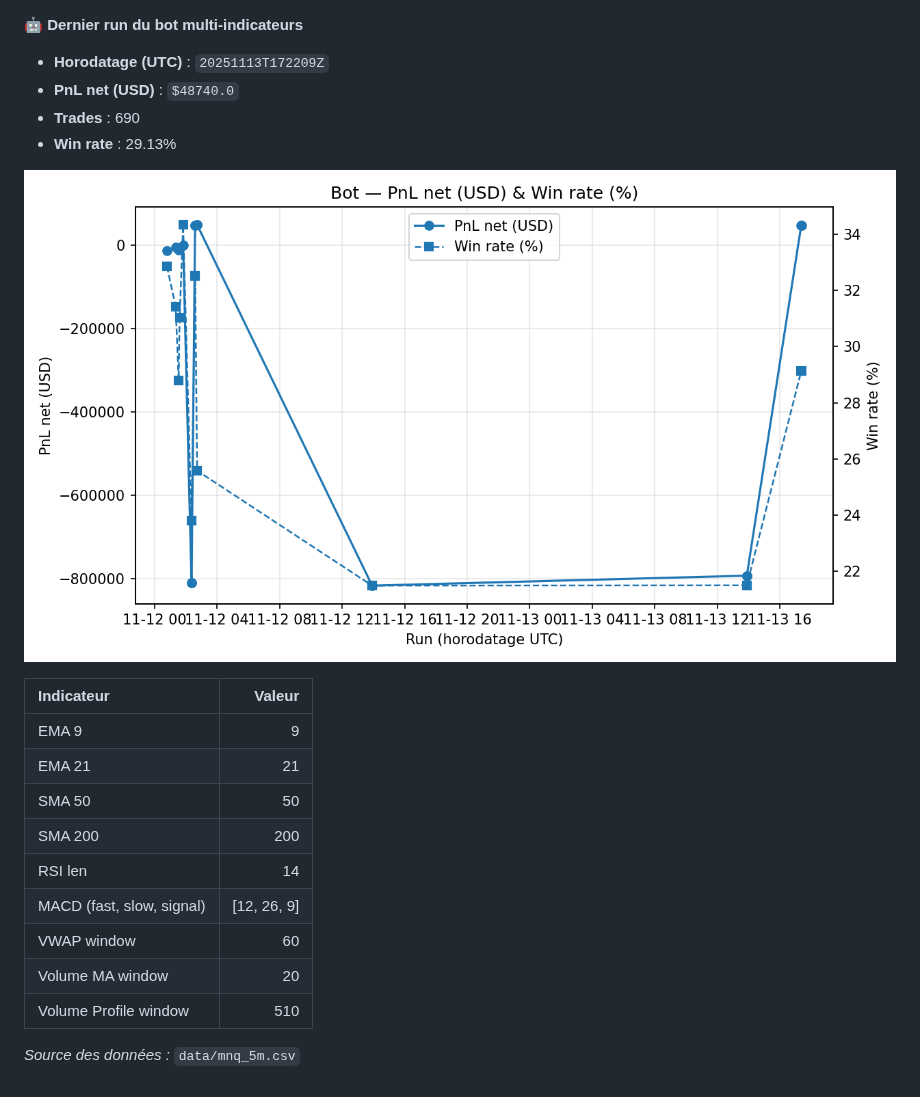
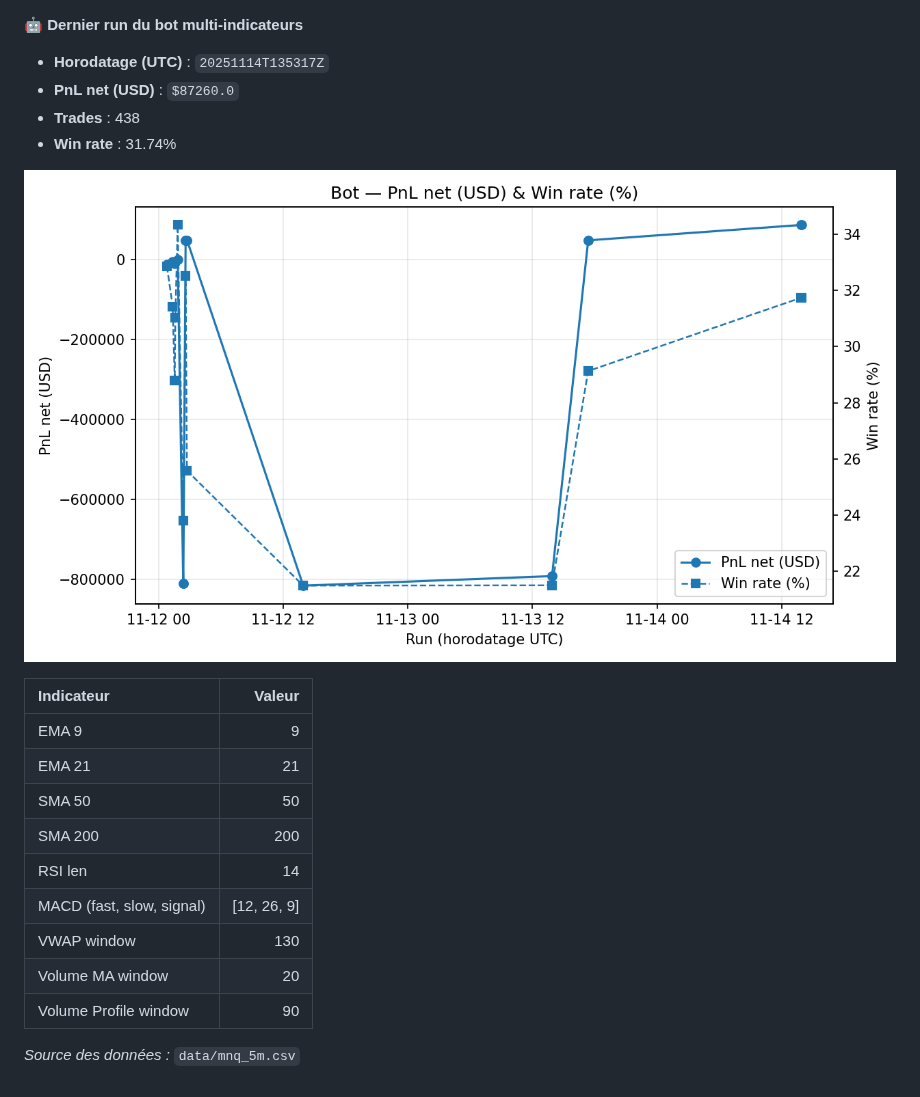
Before and after one commit to crassflict/transformer, a Markdown page: README.md, the part around the change. Drawn GitHub-style; pictures changed too: out/performance.png.

Commit message:
bot run 2025-11-14T13:53:27Z

```diff
--- a/README.md
+++ b/README.md
@@ -1,9 +1,9 @@
 🤖 **Dernier run du bot multi-indicateurs**
 
-- **Horodatage (UTC)** : `20251113T172209Z`
-- **PnL net (USD)** : `$48740.0`
-- **Trades** : 690
-- **Win rate** : 29.13%
+- **Horodatage (UTC)** : `20251114T135317Z`
+- **PnL net (USD)** : `$87260.0`
+- **Trades** : 438
+- **Win rate** : 31.74%
 
 ![Évolution du PnL](out/performance.png)
 
@@ -15,8 +15,8 @@
 | SMA 200 | 200 |
 | RSI len | 14 |
 | MACD (fast, slow, signal) | [12, 26, 9] |
-| VWAP window | 60 |
+| VWAP window | 130 |
 | Volume MA window | 20 |
-| Volume Profile window | 510 |
+| Volume Profile window | 90 |
 
 _Source des données :_ `data/mnq_5m.csv`
```
Also changed, not shown: 5 other files.
